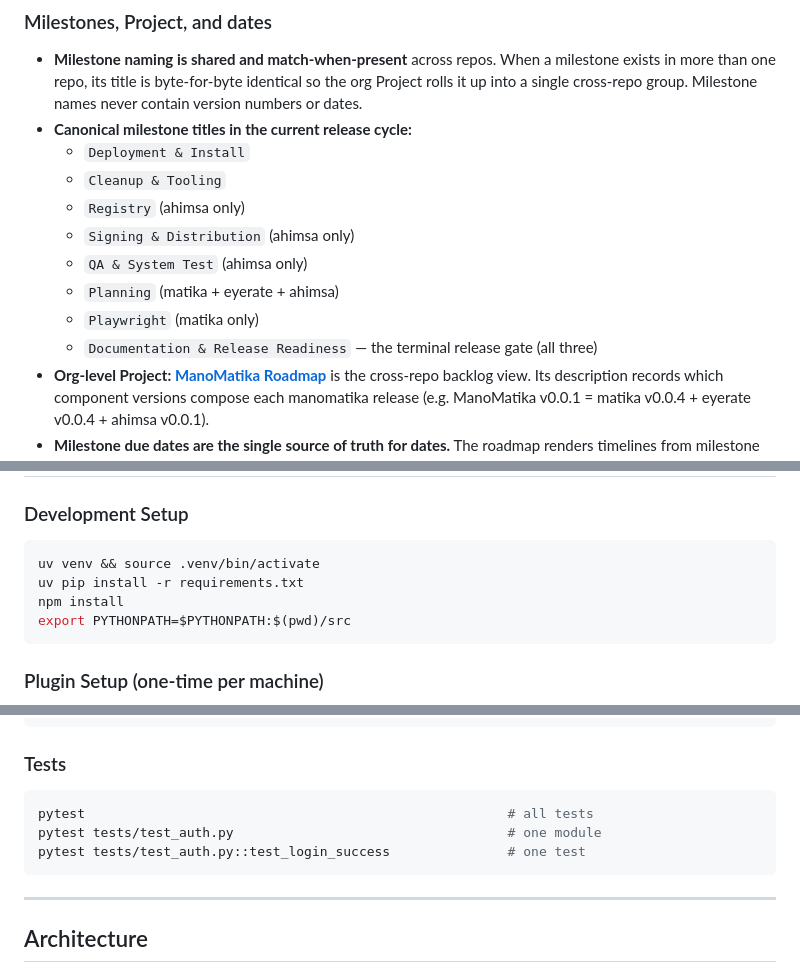
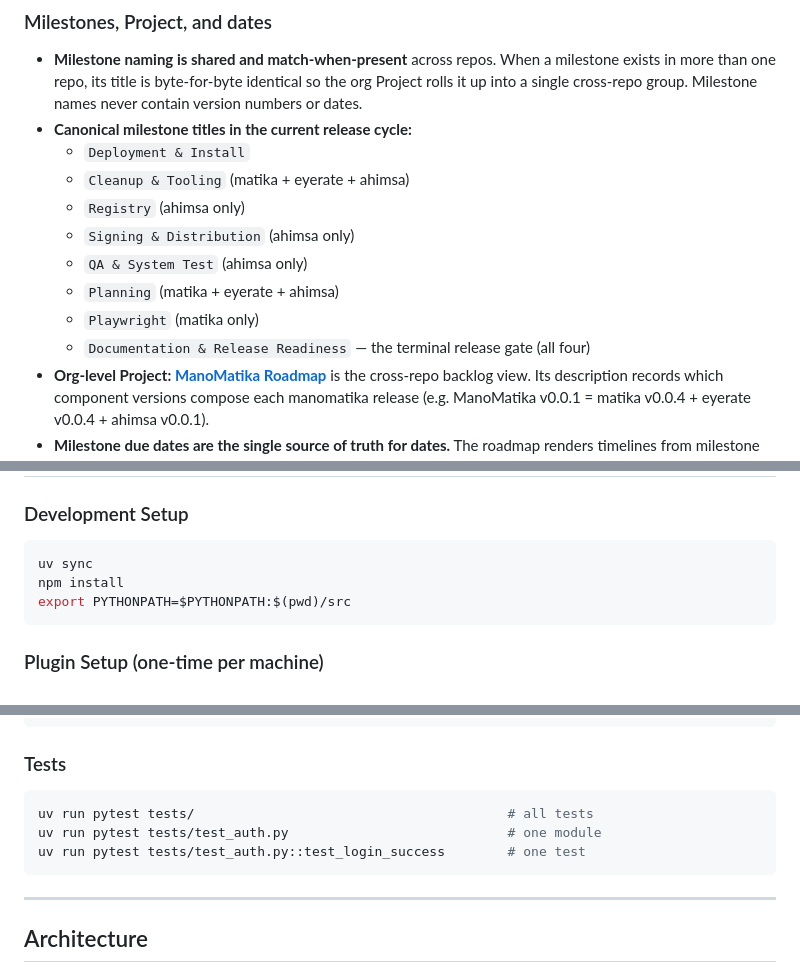
Before and after one commit to manomatika/matika, a Markdown page: CLAUDE.md, 3 parts joined by grey strips. GitHub-like rendering.

Commit message:
docs: reconcile CLAUDE.md integrity defects
- Fix milestone scoping: Cleanup & Tooling annotated (matika + eyerate + ahimsa); Documentation & Release Readiness updated from "all three" to "all four" (manomatika carries this milestone too)
- Align Development Setup to canonical uv flow: uv sync replaces uv venv + uv pip install -r requirements.txt
- Align Tests to canonical uv flow: uv run pytest replaces bare pytest (rule 21)

Co-Authored-By: Claude Sonnet 4.6 <noreply@anthropic.com>

````diff
--- a/CLAUDE.md
+++ b/CLAUDE.md
@@ -50,13 +50,13 @@ CLAUDE.md must never knowingly contain stale information. Whenever CLAUDE.md is
 - **Milestone naming is shared and match-when-present** across repos. When a milestone exists in more than one repo, its title is byte-for-byte identical so the org Project rolls it up into a single cross-repo group. Milestone names never contain version numbers or dates.
 - **Canonical milestone titles in the current release cycle:**
   - `Deployment & Install`
-  - `Cleanup & Tooling`
+  - `Cleanup & Tooling` (matika + eyerate + ahimsa)
   - `Registry` (ahimsa only)
   - `Signing & Distribution` (ahimsa only)
   - `QA & System Test` (ahimsa only)
   - `Planning` (matika + eyerate + ahimsa)
   - `Playwright` (matika only)
-  - `Documentation & Release Readiness` — the terminal release gate (all three)
+  - `Documentation & Release Readiness` — the terminal release gate (all four)
 - **Org-level Project: [ManoMatika Roadmap](https://github.com/orgs/manomatika/projects/1)** is the cross-repo backlog view. Its description records which component versions compose each manomatika release (e.g. ManoMatika v0.0.1 = matika v0.0.4 + eyerate v0.0.4 + ahimsa v0.0.1).
 - **Milestone due dates are the single source of truth for dates.** The roadmap renders timelines from milestone Markers; do NOT create per-item date fields on the Project for scheduling (Pattern A — milestone-driven).
 
@@ -70,8 +70,7 @@ CLAUDE.md must never knowingly contain stale information. Whenever CLAUDE.md is
 
 ### Development Setup
 ```bash
-uv venv && source .venv/bin/activate
-uv pip install -r requirements.txt
+uv sync
 npm install
 export PYTHONPATH=$PYTHONPATH:$(pwd)/src
 ```
@@ -130,9 +129,9 @@ PYTHONPATH=src alembic downgrade -1                              # roll back one
 
 ### Tests
 ```bash
-pytest                                                      # all tests
-pytest tests/test_auth.py                                   # one module
-pytest tests/test_auth.py::test_login_success               # one test
+uv run pytest tests/                                        # all tests
+uv run pytest tests/test_auth.py                            # one module
+uv run pytest tests/test_auth.py::test_login_success        # one test
 ```
 
 ---
````
